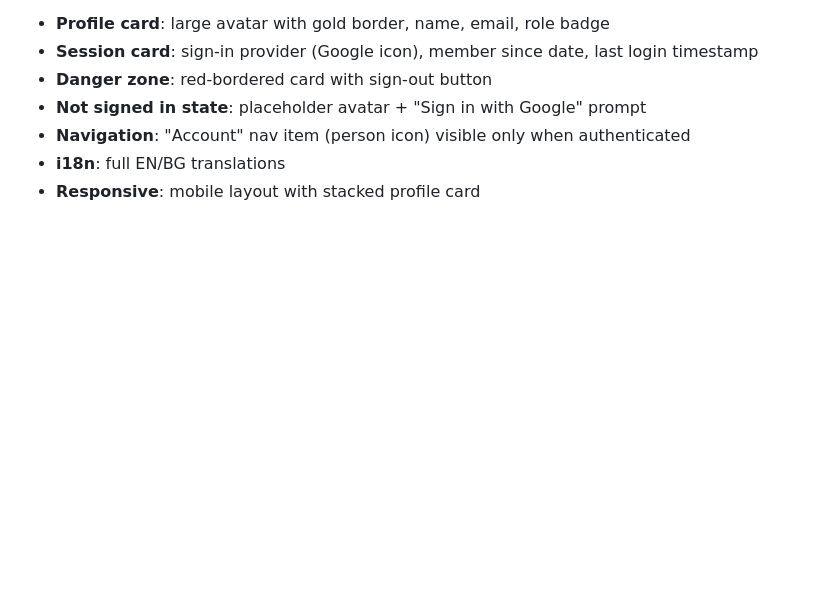
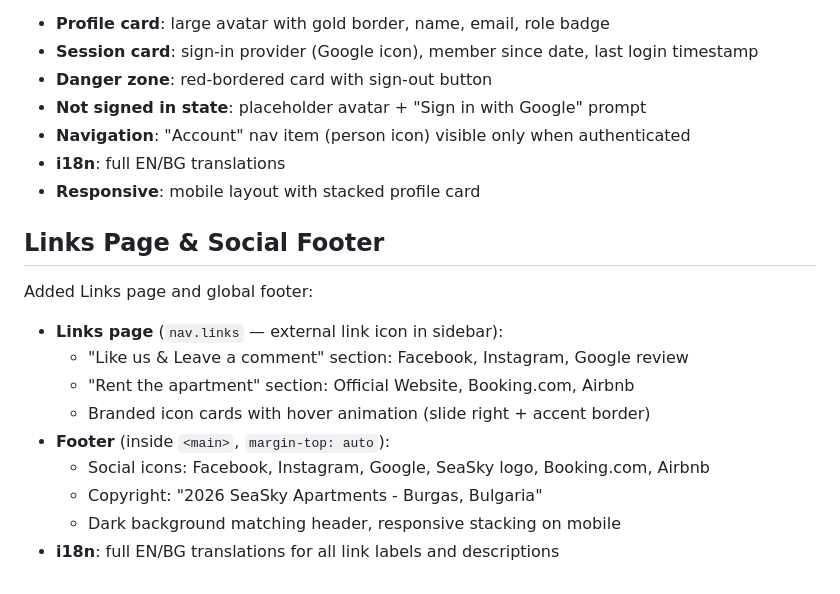
Before and after one commit to s2kdesign-com/seasky-penthouse, a Markdown page: journal/2026-04-09.md, the part around the change. Drawn GitHub-style; blank space fills up the shorter version.

Commit message:
docs: add links page and footer to journal
Co-Authored-By: Claude Opus 4.6 <noreply@anthropic.com>

```diff
--- a/journal/2026-04-09.md
+++ b/journal/2026-04-09.md
@@ -147,3 +147,17 @@ Added new Account page for signed-in users:
 - **Navigation**: "Account" nav item (person icon) visible only when authenticated
 - **i18n**: full EN/BG translations
 - **Responsive**: mobile layout with stacked profile card
+
+## Links Page & Social Footer
+
+Added Links page and global footer:
+
+- **Links page** (`nav.links` — external link icon in sidebar):
+  - "Like us & Leave a comment" section: Facebook, Instagram, Google review
+  - "Rent the apartment" section: Official Website, Booking.com, Airbnb
+  - Branded icon cards with hover animation (slide right + accent border)
+- **Footer** (inside `<main>`, `margin-top: auto`):
+  - Social icons: Facebook, Instagram, Google, SeaSky logo, Booking.com, Airbnb
+  - Copyright: "2026 SeaSky Apartments - Burgas, Bulgaria"
+  - Dark background matching header, responsive stacking on mobile
+- **i18n**: full EN/BG translations for all link labels and descriptions
```
